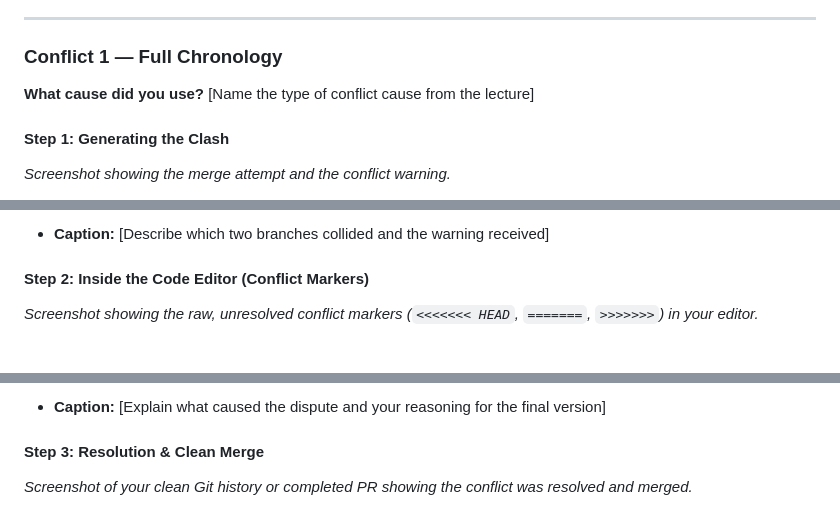
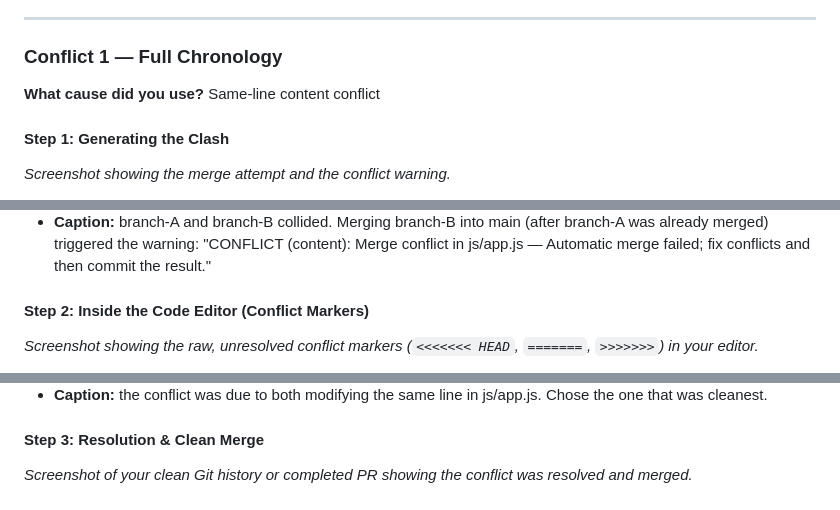
Before and after one commit to IS-PROJECT-2026/academic-tracker-166991, a Markdown page: submission.md, 3 parts joined by grey strips. GitHub-like rendering.

```diff
--- a/submission.md
+++ b/submission.md
@@ -96,7 +91,7 @@ You must engineer **three merge conflicts**, each triggered by a **different cau
 
 ### Conflict 1 — Full Chronology
 
-**What cause did you use?** [Name the type of conflict cause from the lecture]
+**What cause did you use?** Same-line content conflict
 
 #### Step 1: Generating the Clash
 *Screenshot showing the merge attempt and the conflict warning.*
@@ -105,5 +100,6 @@ You must engineer **three merge conflicts**, each triggered by a **different cau
 
-* **Caption:** [Describe which two branches collided and the warning received]
+
+* **Caption:** branch-A and branch-B collided. Merging branch-B into main (after branch-A was already merged) triggered the warning: "CONFLICT (content): Merge conflict in js/app.js — Automatic merge failed; fix conflicts and then commit the result."
 
 #### Step 2: Inside the Code Editor (Conflict Markers)
 *Screenshot showing the raw, unresolved conflict markers (`<<<<<<< HEAD`, `=======`, `>>>>>>>`) in your editor.*
@@ -112,5 +108,6 @@ You must engineer **three merge conflicts**, each triggered by a **different cau
 
-* **Caption:** [Explain what caused the dispute and your reasoning for the final version]
+
+* **Caption:** the conflict was due to both modifying the same line in js/app.js. Chose the one that was cleanest.
 
 #### Step 3: Resolution & Clean Merge
 *Screenshot of your clean Git history or completed PR showing the conflict was resolved and merged.*
```
Also changed, not shown: other parts of submission.md (+20 -38 lines).
